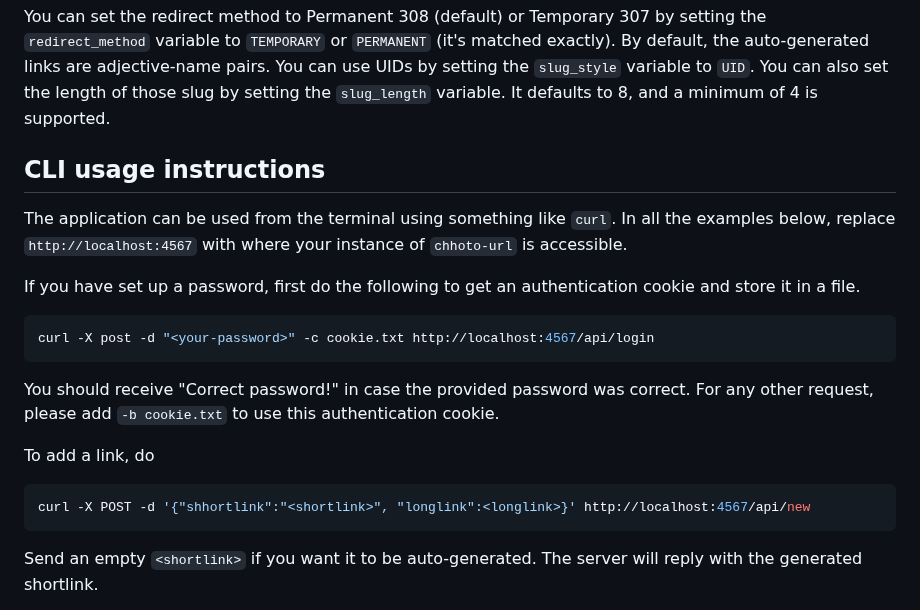
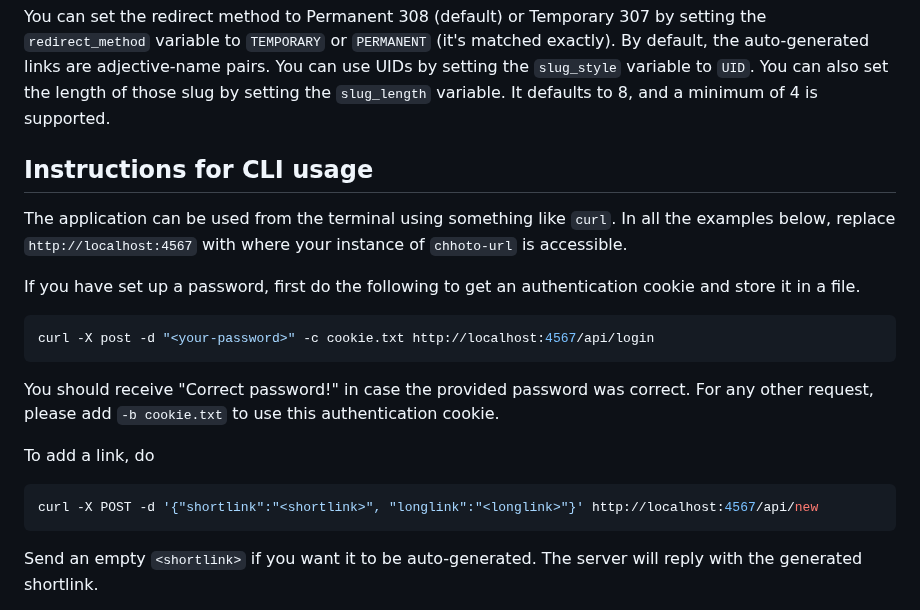
Before and after one commit to SinTan1729/chhoto-url, a Markdown page: README.md, the part around the change. GitHub-like rendering.

Commit message:
docs: Fix typo, and slight change in grammar

````diff
--- a/README.md
+++ b/README.md
@@ -122,7 +122,7 @@ default, the auto-generated links are adjective-name pairs. You can use UIDs by
 the `slug_style` variable to `UID`. You can also set the length of those slug by setting
 the `slug_length` variable. It defaults to 8, and a minimum of 4 is supported.
 
-## CLI usage instructions
+## Instructions for CLI usage
 The application can be used from the terminal using something like `curl`. In all the examples
 below, replace `http://localhost:4567` with where your instance of `chhoto-url` is accessible.
 
@@ -136,7 +136,7 @@ request, please add `-b cookie.txt` to use this authentication cookie.
 
 To add a link, do
 ```bash
-curl -X POST -d '{"shhortlink":"<shortlink>", "longlink":<longlink>}' http://localhost:4567/api/new
+curl -X POST -d '{"shortlink":"<shortlink>", "longlink":"<longlink>"}' http://localhost:4567/api/new
 ```
 Send an empty `<shortlink>` if you want it to be auto-generated. The server will reply with the generated shortlink.
 
````
